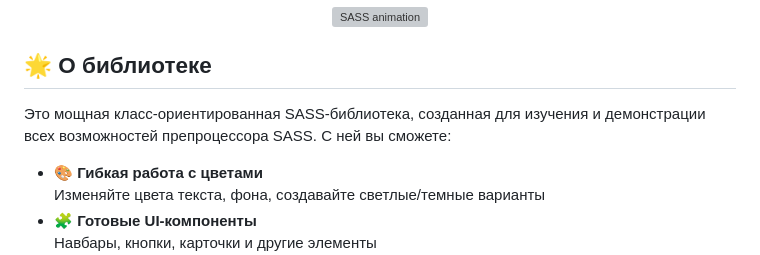
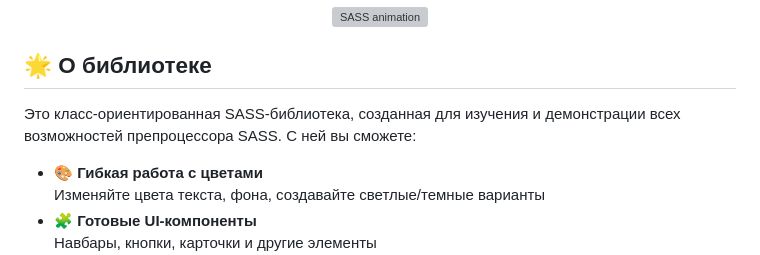
Before and after one commit to Ali-Hsv/SASS-library, a Markdown page: README.md, the part around the change. Drawn GitHub-style; grey boxes are pictures that could not be loaded.

```diff
--- a/README.md
+++ b/README.md
@@ -11,7 +11,7 @@
 
 ## 🌟 О библиотеке
 
-Это мощная класс-ориентированная SASS-библиотека, созданная для изучения и демонстрации всех возможностей препроцессора SASS. С ней вы сможете:
+Это класс-ориентированная SASS-библиотека, созданная для изучения и демонстрации всех возможностей препроцессора SASS. С ней вы сможете:
 
 - 🎨 **Гибкая работа с цветами**
   Изменяйте цвета текста, фона, создавайте светлые/темные варианты
```
